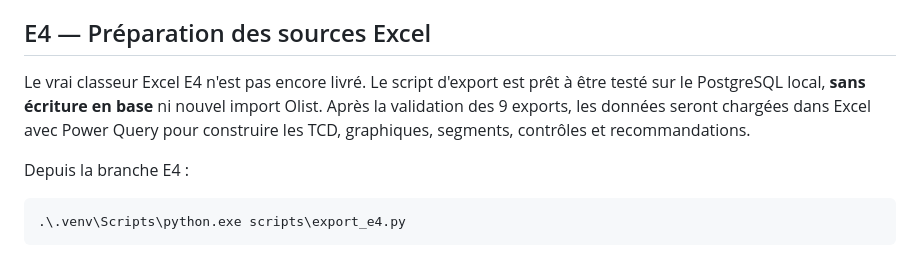
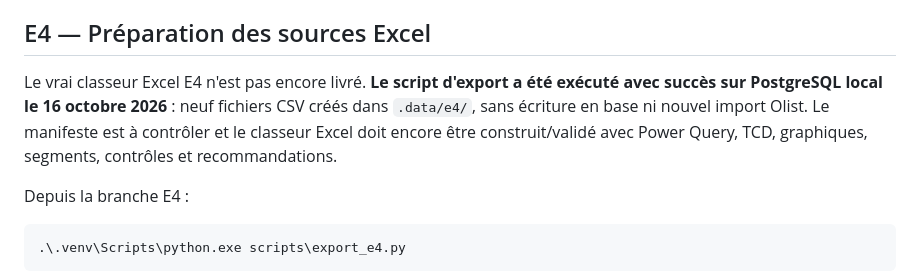
Before and after one commit to sogoyou8/commerce-360, a Markdown page: README.md, the part around the change. GitHub-like rendering.

Commit message:
docs(DATA E4): confirmer l'export PostgreSQL et distinguer du classeur Excel

```diff
--- a/README.md
+++ b/README.md
@@ -72,7 +72,7 @@ Pour appliquer puis tester **sans réimporter les CSV**, suivre les commandes de
 
 ## E4 — Préparation des sources Excel
 
-Le vrai classeur Excel E4 n'est pas encore livré. Le script d'export est prêt à être testé sur le PostgreSQL local, **sans écriture en base** ni nouvel import Olist. Après la validation des 9 exports, les données seront chargées dans Excel avec Power Query pour construire les TCD, graphiques, segments, contrôles et recommandations.
+Le vrai classeur Excel E4 n'est pas encore livré. **Le script d'export a été exécuté avec succès sur PostgreSQL local le 16 octobre 2026** : neuf fichiers CSV créés dans `.data/e4/`, sans écriture en base ni nouvel import Olist. Le manifeste est à contrôler et le classeur Excel doit encore être construit/validé avec Power Query, TCD, graphiques, segments, contrôles et recommandations.
 
 Depuis la branche E4 :
 
```
